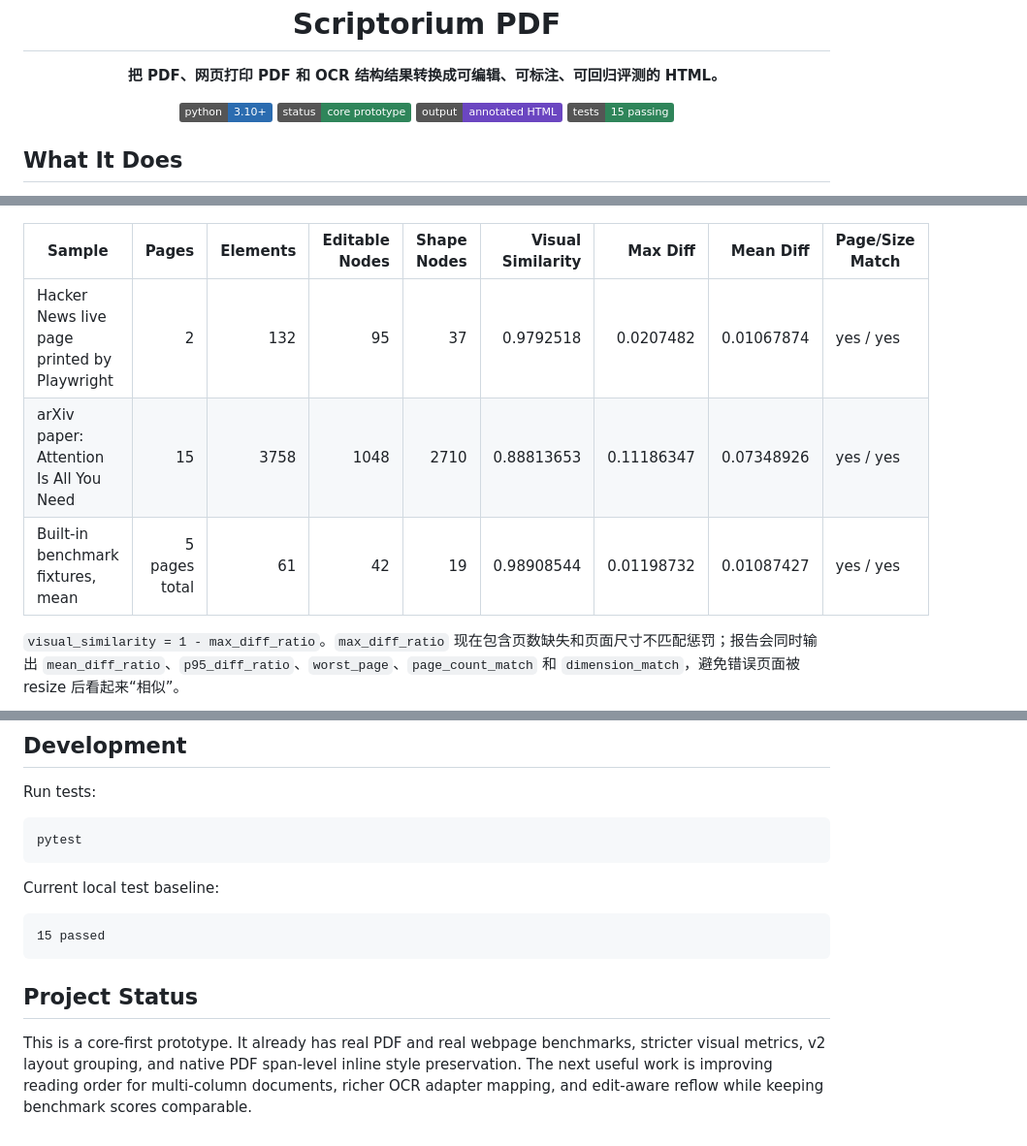
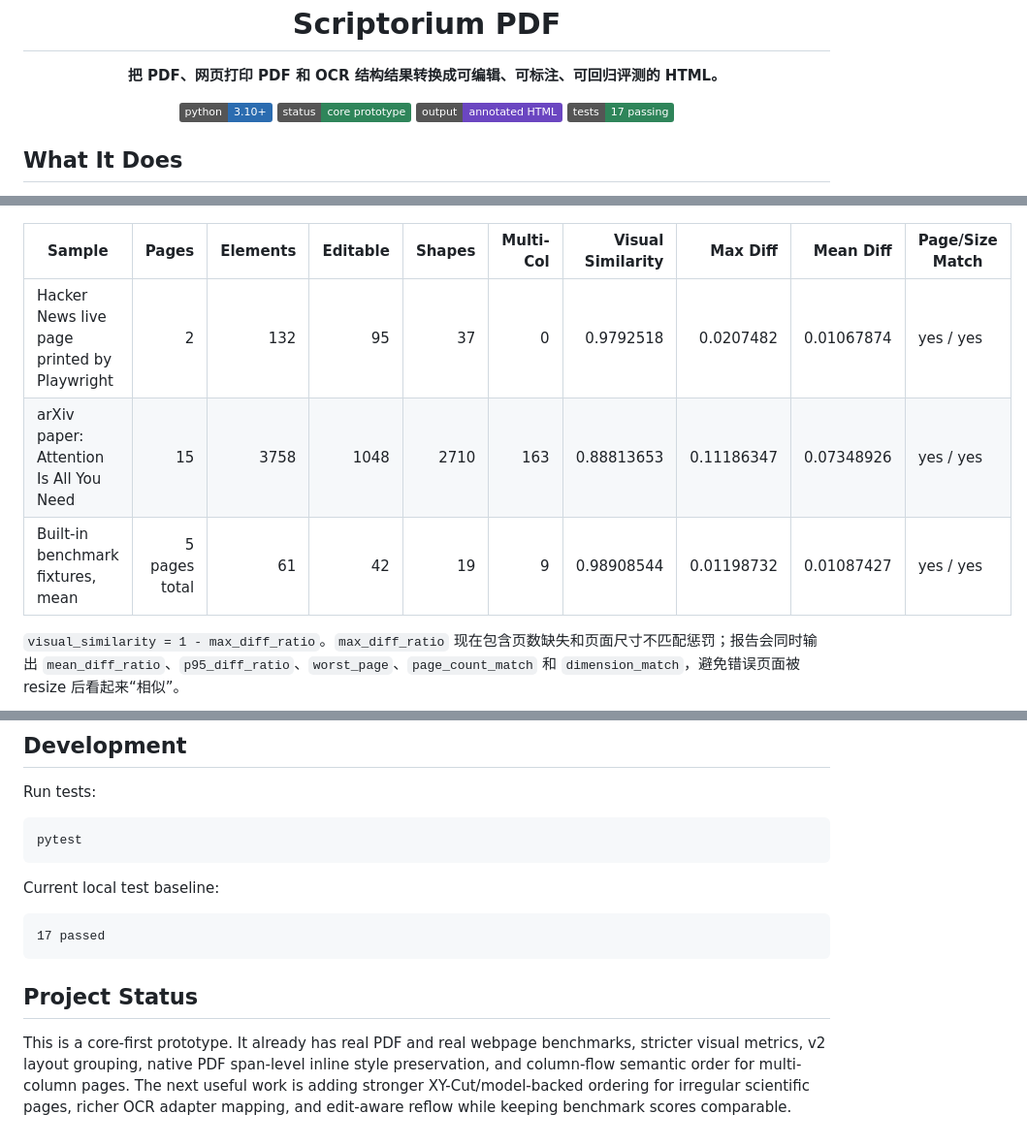
Before and after one commit to followcat/Scriptorium, a Markdown page: README.md, 3 parts joined by grey strips. Shown at 97% size. Rendered like a GitHub page; badges without logos.

````diff
--- a/README.md
+++ b/README.md
@@ -12,7 +12,7 @@
   <img alt="Python" src="https://img.shields.io/badge/python-3.10%2B-2b6cb0">
   <img alt="Status" src="https://img.shields.io/badge/status-core%20prototype-2f855a">
   <img alt="Structured HTML" src="https://img.shields.io/badge/output-annotated%20HTML-6b46c1">
-  <img alt="Tests" src="https://img.shields.io/badge/tests-15%20passing-2f855a">
+  <img alt="Tests" src="https://img.shields.io/badge/tests-17%20passing-2f855a">
 </p>
 
 ## What It Does
@@ -69,11 +71,11 @@ Scriptorium 的 `structured` 模式明确避免整页图片：
   <img src="docs/assets/readme-webpage-score.png" alt="Live webpage conversion score" width="100%">
 </p>
 
-| Sample | Pages | Elements | Editable Nodes | Shape Nodes | Visual Similarity | Max Diff | Mean Diff | Page/Size Match |
-|---|---:|---:|---:|---:|---:|---:|---:|---|
-| Hacker News live page printed by Playwright | 2 | 132 | 95 | 37 | 0.9792518 | 0.0207482 | 0.01067874 | yes / yes |
-| arXiv paper: Attention Is All You Need | 15 | 3758 | 1048 | 2710 | 0.88813653 | 0.11186347 | 0.07348926 | yes / yes |
-| Built-in benchmark fixtures, mean | 5 pages total | 61 | 42 | 19 | 0.98908544 | 0.01198732 | 0.01087427 | yes / yes |
+| Sample | Pages | Elements | Editable | Shapes | Multi-Col | Visual Similarity | Max Diff | Mean Diff | Page/Size Match |
+|---|---:|---:|---:|---:|---:|---:|---:|---:|---|
+| Hacker News live page printed by Playwright | 2 | 132 | 95 | 37 | 0 | 0.9792518 | 0.0207482 | 0.01067874 | yes / yes |
+| arXiv paper: Attention Is All You Need | 15 | 3758 | 1048 | 2710 | 163 | 0.88813653 | 0.11186347 | 0.07348926 | yes / yes |
+| Built-in benchmark fixtures, mean | 5 pages total | 61 | 42 | 19 | 9 | 0.98908544 | 0.01198732 | 0.01087427 | yes / yes |
 
 `visual_similarity = 1 - max_diff_ratio`。`max_diff_ratio` 现在包含页数缺失和页面尺寸不匹配惩罚；报告会同时输出 `mean_diff_ratio`、`p95_diff_ratio`、`worst_page`、`page_count_match` 和 `dimension_match`，避免错误页面被 resize 后看起来“相似”。
 
@@ -297,9 +303,9 @@ pytest
 Current local test baseline:
 
 ```text
-15 passed
+17 passed
 ```
 
 ## Project Status
 
-This is a core-first prototype. It already has real PDF and real webpage benchmarks, stricter visual metrics, v2 layout grouping, and native PDF span-level inline style preservation. The next useful work is improving reading order for multi-column documents, richer OCR adapter mapping, and edit-aware reflow while keeping benchmark scores comparable.
+This is a core-first prototype. It already has real PDF and real webpage benchmarks, stricter visual metrics, v2 layout grouping, native PDF span-level inline style preservation, and column-flow semantic order for multi-column pages. The next useful work is adding stronger XY-Cut/model-backed ordering for irregular scientific pages, richer OCR adapter mapping, and edit-aware reflow while keeping benchmark scores comparable.
````
Also changed, not shown: other parts of README.md (+6 -0 lines), docs/implementation-notes.md (+31 -0 lines), docs/optimization-roadmap.md (added, +52 -0 lines).
